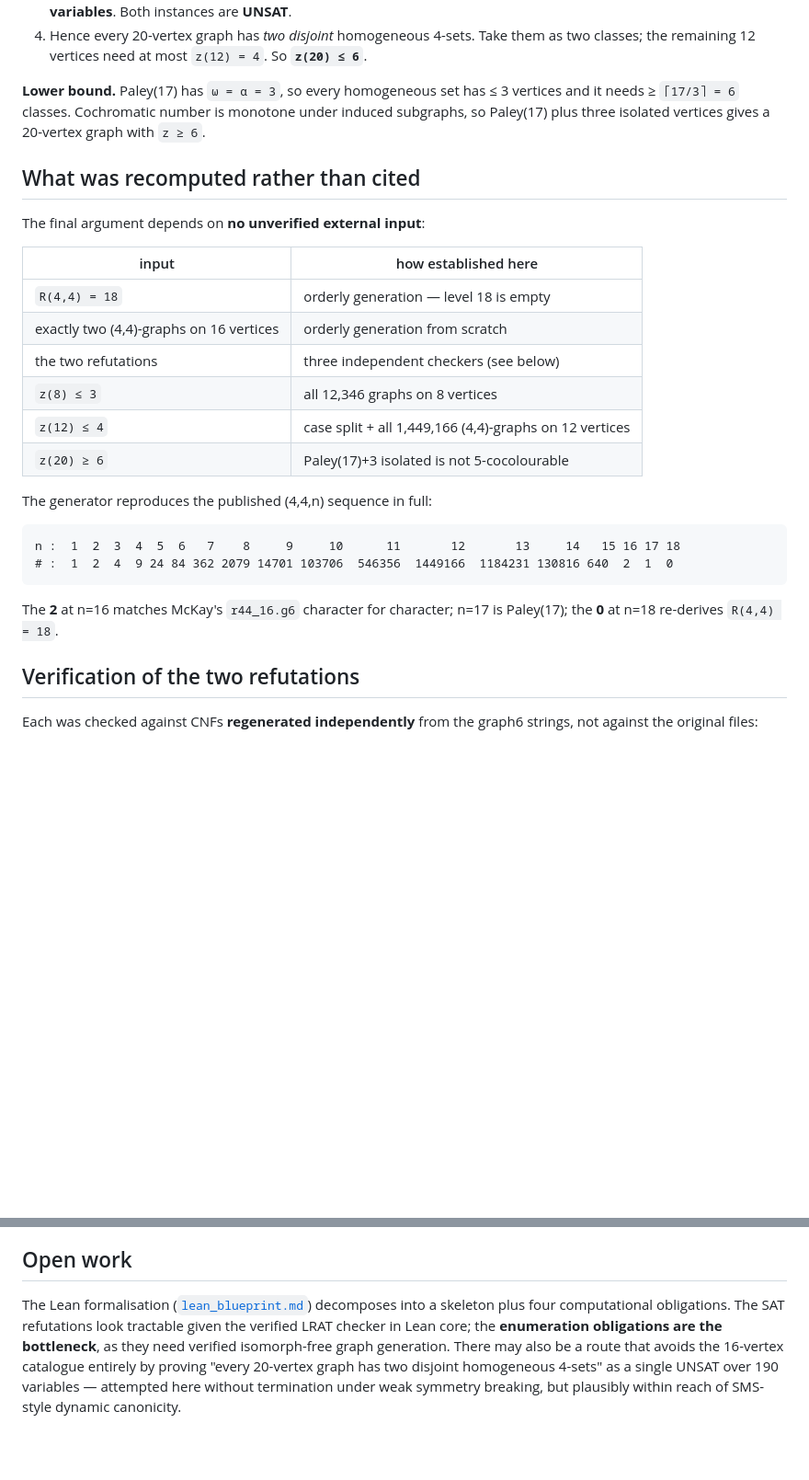
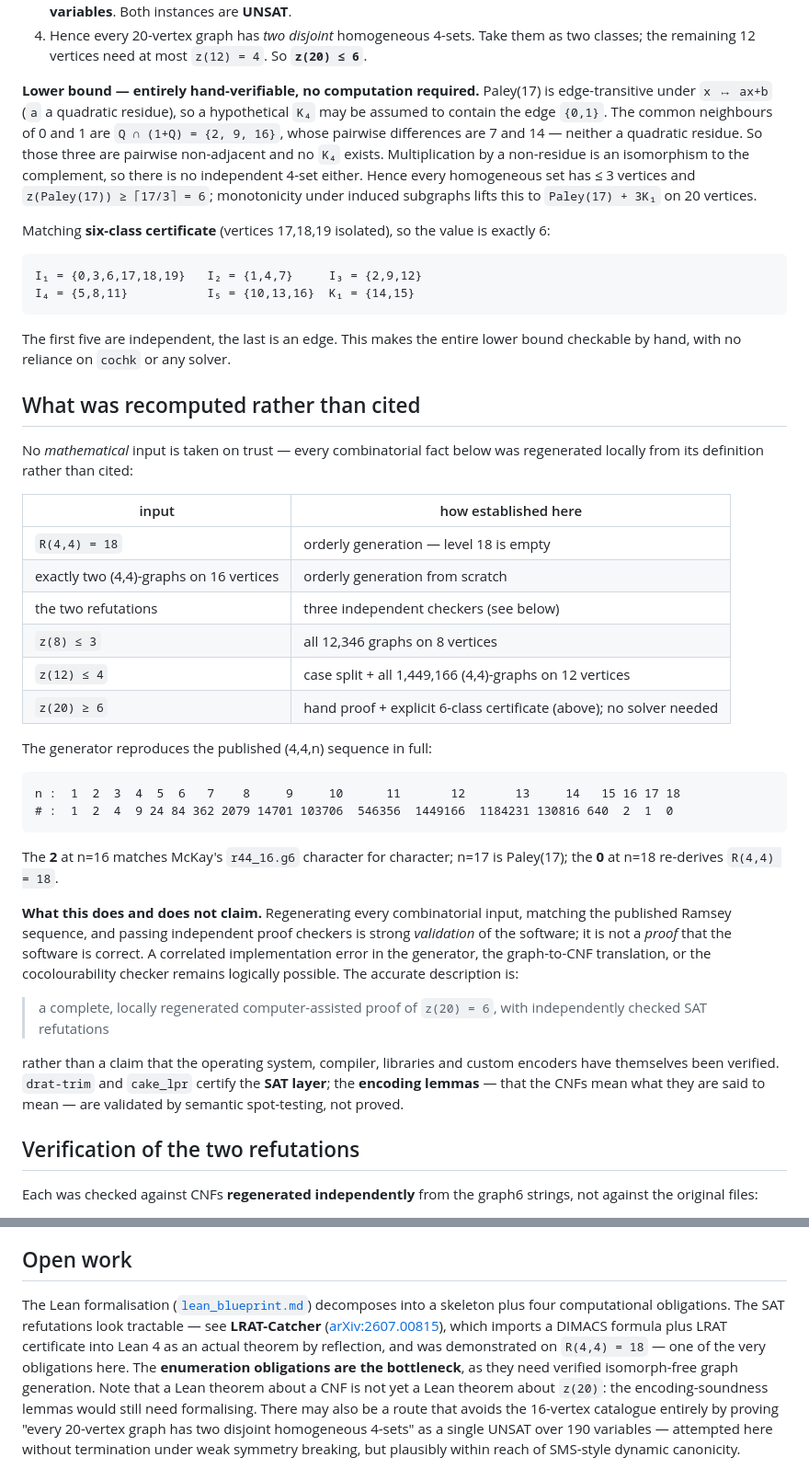
Before and after one commit to ipitchford/z20-cochromatic, a Markdown page: README.md, 2 parts joined by grey strips. Shown at 92% size. Rendered like a GitHub page; blank space fills up the shorter version.

Commit message:
Incorporate expert audit: hand-verifiable lower bound, corrected assurance claim, LRAT-Catcher
- Lower bound no longer depends on cochk: Paley(17) K4-freeness by edge-transitivity
  plus the common-neighbour argument, with an explicit six-class certificate (verified).
- Replace 'no unverified external input' with the accurate distinction between
  regenerating mathematical inputs and verifying the trusted computing base.
- Record LRAT-Catcher (arXiv:2607.00815) as the preferred route for the SAT obligation;
  it was demonstrated on R(4,4)=18, one of this project's own obligations.

````diff
--- a/README.md
+++ b/README.md
@@ -32,13 +32,29 @@ needed to check it.**
 4. Hence every 20-vertex graph has *two disjoint* homogeneous 4-sets. Take them as two
    classes; the remaining 12 vertices need at most `z(12) = 4`. So **`z(20) ≤ 6`**.
 
-**Lower bound.** Paley(17) has `ω = α = 3`, so every homogeneous set has ≤ 3 vertices and it
-needs ≥ `⌈17/3⌉ = 6` classes. Cochromatic number is monotone under induced subgraphs, so
-Paley(17) plus three isolated vertices gives a 20-vertex graph with `z ≥ 6`.
+**Lower bound — entirely hand-verifiable, no computation required.**
+Paley(17) is edge-transitive under `x ↦ ax+b` (`a` a quadratic residue), so a hypothetical
+`K₄` may be assumed to contain the edge `{0,1}`. The common neighbours of 0 and 1 are
+`Q ∩ (1+Q) = {2, 9, 16}`, whose pairwise differences are 7 and 14 — neither a quadratic
+residue. So those three are pairwise non-adjacent and no `K₄` exists. Multiplication by a
+non-residue is an isomorphism to the complement, so there is no independent 4-set either.
+Hence every homogeneous set has ≤ 3 vertices and `z(Paley(17)) ≥ ⌈17/3⌉ = 6`; monotonicity
+under induced subgraphs lifts this to `Paley(17) + 3K₁` on 20 vertices.
+
+Matching **six-class certificate** (vertices 17,18,19 isolated), so the value is exactly 6:
+
+```
+I₁ = {0,3,6,17,18,19}   I₂ = {1,4,7}     I₃ = {2,9,12}
+I₄ = {5,8,11}           I₅ = {10,13,16}  K₁ = {14,15}
+```
+
+The first five are independent, the last is an edge. This makes the entire lower bound
+checkable by hand, with no reliance on `cochk` or any solver.
 
 ## What was recomputed rather than cited
 
-The final argument depends on **no unverified external input**:
+No *mathematical* input is taken on trust — every combinatorial fact below was
+regenerated locally from its definition rather than cited:
 
 | input | how established here |
 |---|---|
@@ -47,7 +63,7 @@ The final argument depends on **no unverified external input**:
 | the two refutations | three independent checkers (see below) |
 | `z(8) ≤ 3` | all 12,346 graphs on 8 vertices |
 | `z(12) ≤ 4` | case split + all 1,449,166 (4,4)-graphs on 12 vertices |
-| `z(20) ≥ 6` | Paley(17)+3 isolated is not 5-cocolourable |
+| `z(20) ≥ 6` | hand proof + explicit 6-class certificate (above); no solver needed |
 
 The generator reproduces the published (4,4,n) sequence in full:
 
@@ -58,6 +74,20 @@ n :  1  2  3  4  5  6   7    8     9     10      11       12       13     14   1
 
 The **2** at n=16 matches McKay's `r44_16.g6` character for character; n=17 is Paley(17);
 the **0** at n=18 re-derives `R(4,4) = 18`.
+
+**What this does and does not claim.** Regenerating every combinatorial input, matching the
+published Ramsey sequence, and passing independent proof checkers is strong *validation* of
+the software; it is not a *proof* that the software is correct. A correlated implementation
+error in the generator, the graph-to-CNF translation, or the cocolourability checker remains
+logically possible. The accurate description is:
+
+> a complete, locally regenerated computer-assisted proof of `z(20) = 6`, with
+> independently checked SAT refutations
+
+rather than a claim that the operating system, compiler, libraries and custom encoders have
+themselves been verified. `drat-trim` and `cake_lpr` certify the **SAT layer**; the
+**encoding lemmas** — that the CNFs mean what they are said to mean — are validated by
+semantic spot-testing, not proved.
 
 ## Verification of the two refutations
 
@@ -124,9 +154,13 @@ DRUP proofs against its own CNFs.
 ## Open work
 
 The Lean formalisation ([`lean_blueprint.md`](lean_blueprint.md)) decomposes into a
-skeleton plus four computational obligations. The SAT refutations look tractable given the
-verified LRAT checker in Lean core; the **enumeration obligations are the bottleneck**, as
-they need verified isomorph-free graph generation. There may also be a route that avoids
+skeleton plus four computational obligations. The SAT refutations look tractable — see
+**LRAT-Catcher** ([arXiv:2607.00815](https://arxiv.org/abs/2607.00815)), which imports a
+DIMACS formula plus LRAT certificate into Lean 4 as an actual theorem by reflection, and
+was demonstrated on `R(4,4) = 18` — one of the very obligations here. The
+**enumeration obligations are the bottleneck**, as they need verified isomorph-free graph
+generation. Note that a Lean theorem about a CNF is not yet a Lean theorem about `z(20)`:
+the encoding-soundness lemmas would still need formalising. There may also be a route that avoids
 the 16-vertex catalogue entirely by proving "every 20-vertex graph has two disjoint
 homogeneous 4-sets" as a single UNSAT over 190 variables — attempted here without
 termination under weak symmetry breaking, but plausibly within reach of SMS-style dynamic
````
Also changed, not shown: lean_blueprint.md (+9 -0 lines).
